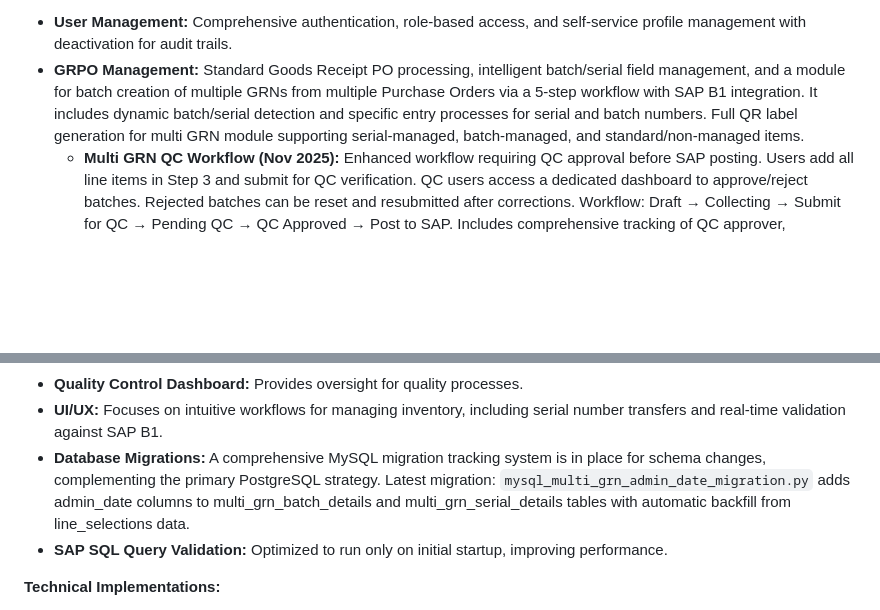
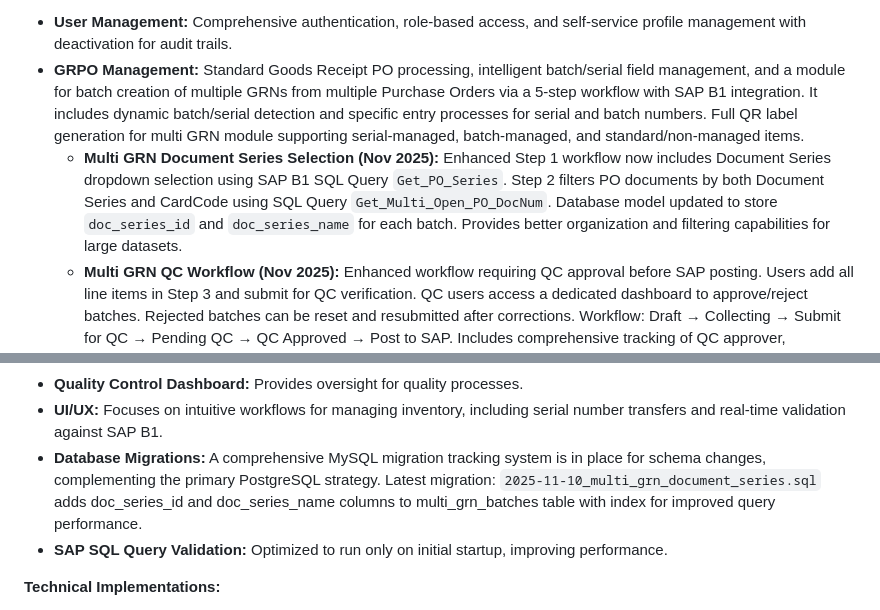
Before and after one commit to pragavigithub/Emerald_Barcode_20251104, a Markdown page: replit.md, 2 parts joined by grey strips. GitHub-like rendering; blank space fills up the shorter version.

Commit message:
Enhance multi GRN module with document series selection and filtering
Update replit.md to reflect new Multi GRN Document Series Selection feature, including dropdown selection and filtering by Document Series and CardCode.

Replit-Commit-Author: Agent
Replit-Commit-Session-Id: 39397e34-ded0-44cc-a881-7a98d49bfbc8
Replit-Commit-Checkpoint-Type: full_checkpoint
Replit-Commit-Event-Id: 2e7f4dae-8743-4f5a-b256-fee0fa32c084
Replit-Commit-Screenshot-Url: https://storage.googleapis.com/screenshot-production-us-central1/cbb82360-74cc-459b-9aa3-2b4a38bc7b68/39397e34-ded0-44cc-a881-7a98d49bfbc8/N07N95Y

```diff
--- a/replit.md
+++ b/replit.md
@@ -13,6 +13,7 @@ The system is built on a Flask web application backend, utilizing Jinja2 for ser
 **Key Features:**
 *   **User Management:** Comprehensive authentication, role-based access, and self-service profile management with deactivation for audit trails.
 *   **GRPO Management:** Standard Goods Receipt PO processing, intelligent batch/serial field management, and a module for batch creation of multiple GRNs from multiple Purchase Orders via a 5-step workflow with SAP B1 integration. It includes dynamic batch/serial detection and specific entry processes for serial and batch numbers. Full QR label generation for multi GRN module supporting serial-managed, batch-managed, and standard/non-managed items.
+    *   **Multi GRN Document Series Selection (Nov 2025):** Enhanced Step 1 workflow now includes Document Series dropdown selection using SAP B1 SQL Query `Get_PO_Series`. Step 2 filters PO documents by both Document Series and CardCode using SQL Query `Get_Multi_Open_PO_DocNum`. Database model updated to store `doc_series_id` and `doc_series_name` for each batch. Provides better organization and filtering capabilities for large datasets.
     *   **Multi GRN QC Workflow (Nov 2025):** Enhanced workflow requiring QC approval before SAP posting. Users add all line items in Step 3 and submit for QC verification. QC users access a dedicated dashboard to approve/reject batches. Rejected batches can be reset and resubmitted after corrections. Workflow: Draft → Collecting → Submit for QC → Pending QC → QC Approved → Post to SAP. Includes comprehensive tracking of QC approver, timestamps, and rejection notes.
     *   **Compact QR Code Format (Nov 2025):** Multi GRN module updated to use compact JSON format matching GRPO module: `{"id":"GRN/29/0000000001","po":"252630008","item":"BatchItem_01","batch":"BATCHAH999389","qty":1,"pack":"1 of 10","grn_date":"2025-10-29","exp_date":"2025-12-06"}`. Uses json.dumps with separators=(',',':') for minimal whitespace. Added admin_date field to MultiGRNBatchDetails and MultiGRNSerialDetails models to track administrative dates for each pack.
 *   **Inventory Transfer:** Enhanced module for creating inventory transfer requests with document series selection and SAP B1 validation. Includes ItemCode validation with automatic item type detection (Serial/Batch/Non-Managed) and dynamic warehouse selection based on real-time SAP B1 data. Features barcode-based inventory transfer with automatic serial/batch detection, real-time SAP B1 validation, intelligent serial number tracking, batch number validation, warehouse and bin selection via SAP, QC approval workflow, and direct posting to SAP B1 as StockTransfers documents. Supports comprehensive pagination, filtering, and search functionality.
@@ -23,7 +24,7 @@ The system is built on a Flask web application backend, utilizing Jinja2 for ser
 *   **Branch Management:** Functionality for managing different warehouse branches.
 *   **Quality Control Dashboard:** Provides oversight for quality processes.
 *   **UI/UX:** Focuses on intuitive workflows for managing inventory, including serial number transfers and real-time validation against SAP B1.
-*   **Database Migrations:** A comprehensive MySQL migration tracking system is in place for schema changes, complementing the primary PostgreSQL strategy. Latest migration: `mysql_multi_grn_admin_date_migration.py` adds admin_date columns to multi_grn_batch_details and multi_grn_serial_details tables with automatic backfill from line_selections data.
+*   **Database Migrations:** A comprehensive MySQL migration tracking system is in place for schema changes, complementing the primary PostgreSQL strategy. Latest migration: `2025-11-10_multi_grn_document_series.sql` adds doc_series_id and doc_series_name columns to multi_grn_batches table with index for improved query performance.
 *   **SAP SQL Query Validation:** Optimized to run only on initial startup, improving performance.
 
 **Technical Implementations:**
```
